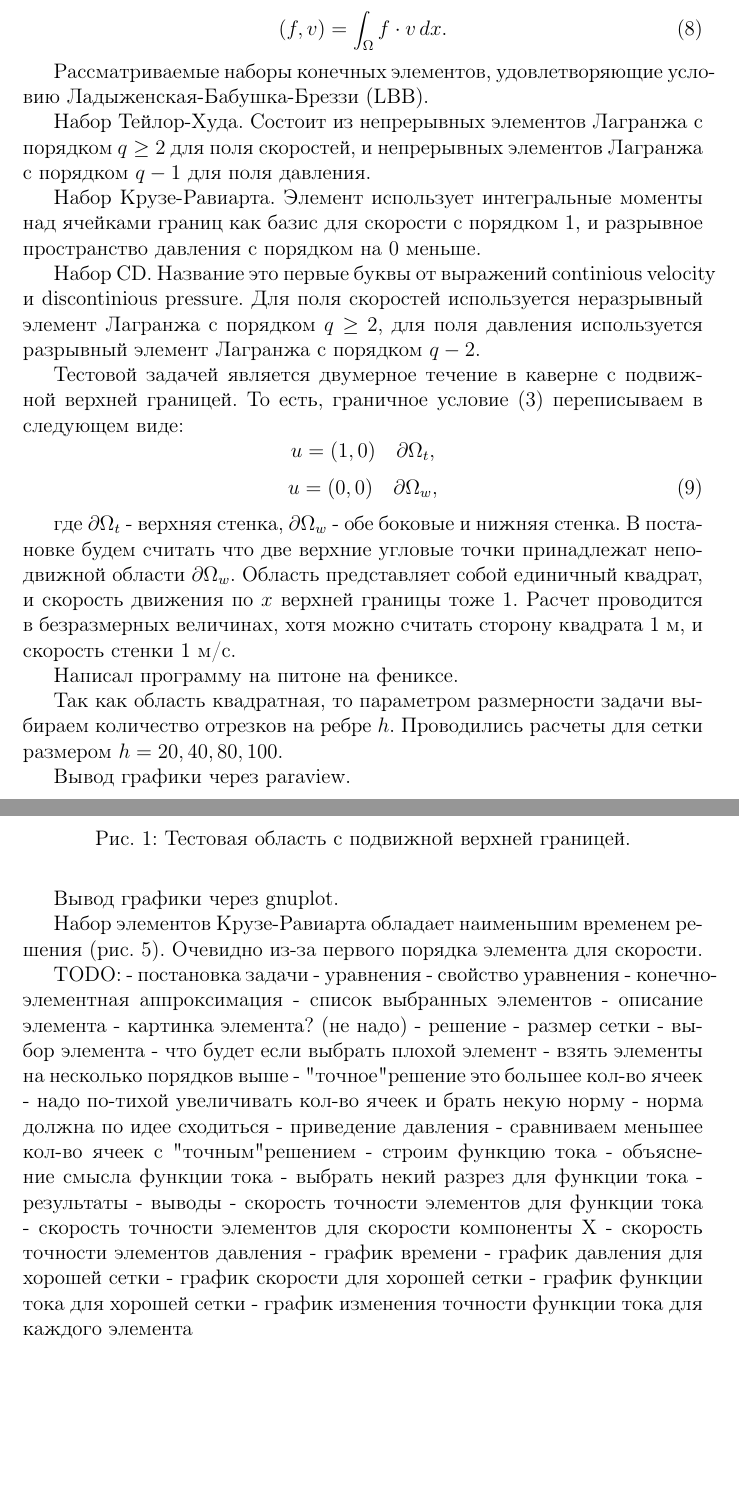
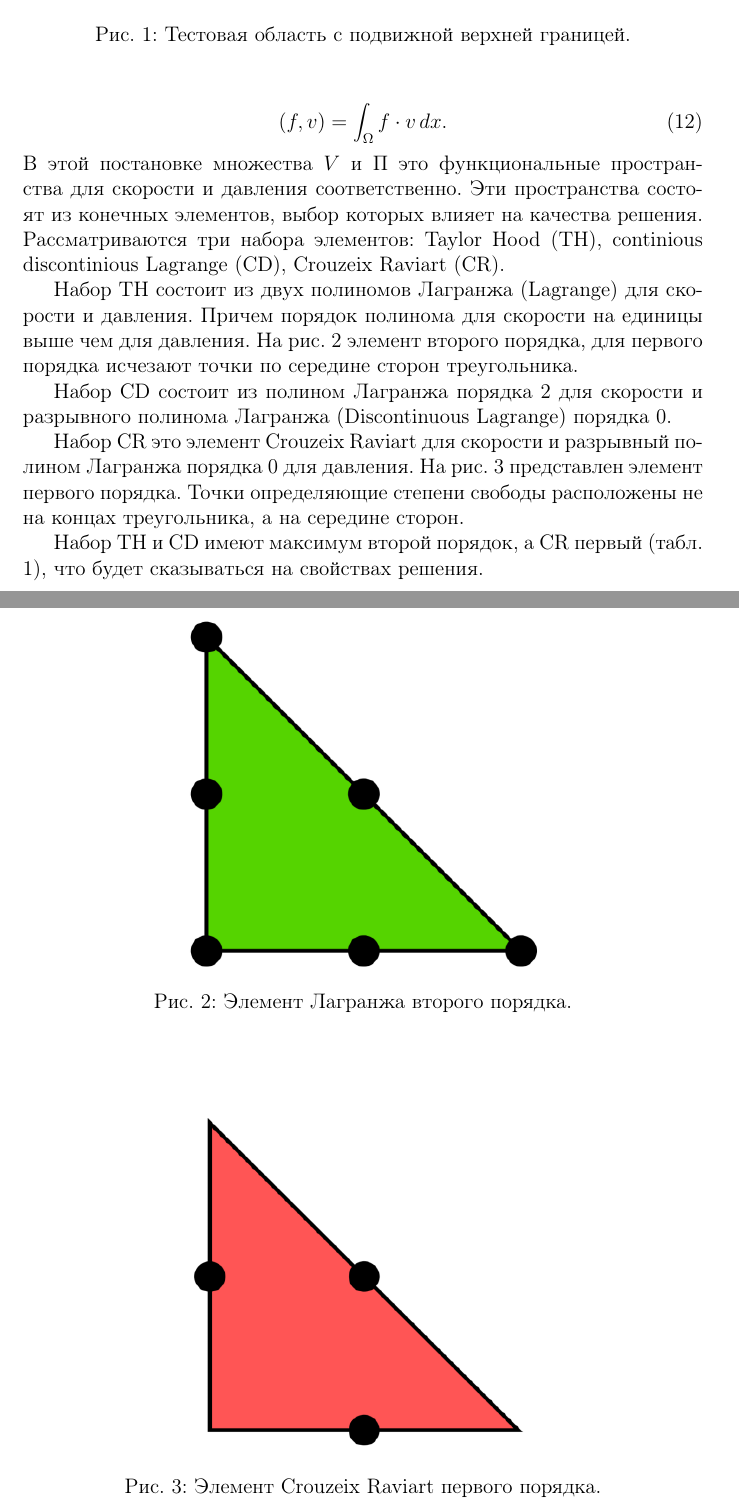
Before and after one commit to zhc/fem-stokes-test, a LaTeX document (report/plan.tex): two parts of pages 2 and 3 of 6 before the commit and two parts of pages 3 and 4 of 6 after it, joined at a grey line, cut so that both start at the same text, the shorter picture padded with empty space. Compiled offline with pdfLaTeX.

Commit message:
Добавил картинок

```diff
--- a/report/plan.tex
+++ b/report/plan.tex
@@ -39,0 +51,4 @@ u = g \quad x \in \delta\Omega,
+\begin{figure}
+	\begin{center}
+		\includegraphics[width=200px]{pics/cavity400}
+		\caption{Тестовая область с подвижной верхней границей.}
@@ -53,76 +74,19 @@ b(v,q)=\int_\Omega (\nabla \cdot v) q \, dx,
 \begin{equation}
 (f,v)=\int_\Omega f \cdot v \, dx.
 \end{equation}
+В этой постановке множества $V$ и $\Pi$ это функциональные пространства для скорости и давления соответственно. Эти пространства состоят из конечных элементов, выбор которых влияет на качества решения. Рассматриваются три набора элементов: Taylor Hood (TH), continious discontinious Lagrange (CD), Crouzeix Raviart (CR).
 
-Рассматриваемые наборы конечных элементов, удовлетворяющие условию Ладыженская-Бабушка-Бреззи (LBB).
+Набор TH состоит из двух полиномов Лагранжа (Lagrange) для скорости и давления. Причем порядок полинома для скорости на единицы выше чем для давления. На рис. \ref{fg:lagrange2} элемент второго порядка, для первого порядка исчезают точки по середине сторон треугольника.
 
-Набор Тейлор-Худа.
-Состоит из непрерывных элементов Лагранжа с порядком $q \geq 2$ для поля скоростей, и непрерывных элементов Лагранжа с порядком $q - 1$ для поля давления.
+Набор CD состоит из полином Лагранжа порядка 2 для скорости и разрывного полинома Лагранжа (Discontinuous Lagrange) порядка 0.
 
-Набор Крузе-Равиарта.
-Элемент использует интегральные моменты над ячейками границ как базис для скорости с порядком $1$, и разрывное пространство давления с порядком на $0$ меньше.
+Набор CR это элемент Crouzeix Raviart для скорости и разрывный полином Лагранжа порядка 0 для давления. На рис. \ref{fg:crouzeix1} представлен элемент первого порядка. Точки определяющие степени свободы расположены не на концах треугольника, а на середине сторон.
 
-Набор CD.
-Название это первые буквы от выражений continious velocity и discontinious pressure.
-Для поля скоростей используется неразрывный элемент Лагранжа с порядком $q \geq 2$, для поля давления используется разрывный элемент Лагранжа с порядком $q-2$.
-
-Тестовой задачей является двумерное течение в каверне с подвижной верхней границей. То есть, граничное условие (\ref{eq:stokes-boundary}) переписываем в следующем виде:
-\begin{equation}
-u = (1, 0) \quad \partial\Omega_{t},
-$$$$
-u = (0, 0) \quad \partial\Omega_{w},
-\end{equation}
-
-где $\partial\Omega_{t}$ - верхняя стенка, $\partial\Omega_{w}$ - обе боковые и нижняя стенка. В постановке будем считать что две верхние угловые точки принадлежат неподвижной области $\partial\Omega_{w}$. Область представляет собой единичный квадрат, и скорость движения по $x$ верхней границы тоже $1$. Расчет проводится в безразмерных величинах, хотя можно считать сторону квадрата 1 м, и скорость стенки 1 м/с.
+Набор TH и CD имеют максимум второй порядок, а CR первый (табл. \ref{tb:order}), что будет сказываться на свойствах решения.
 
 \begin{figure}
-\includegraphics[scale=0.5]{pics/cavity}
-\caption{Тестовая область с подвижной верхней границей.}
-\label{fg:cavity}
-\end{figure}
-
-Написал программу на питоне на фениксе.
-
-Так как область квадратная, то параметром размерности задачи выбираем количество отрезков на ребре $h$. Проводились расчеты для сетки размером $h=20, 40, 80, 100$.
-
-
-Вывод графики через paraview.
-
-
-Вывод графики через gnuplot.
-
-Набор элементов Крузе-Равиарта обладает наименьшим временем решения (рис. \ref{fg:time}).
-Очевидно из-за первого порядка элемента для скорости.
-
-
-TODO:
-- постановка задачи
-    - уравнения
-    - свойство уравнения
-    - конечно-элементная аппроксимация
-    - список выбранных элементов
-        - описание элемента
-        - картинка элемента? (не надо)
-- решение
-    - размер сетки
-    - выбор элемента
-        - что будет если выбрать плохой элемент
-        - взять элементы на несколько порядков выше
-    - "точное" решение это большее кол-во ячеек
-        - надо по-тихой увеличивать кол-во ячеек и брать некую норму
-        - норма должна по идее сходиться
-    - приведение давления
-    - сравниваем меньшее кол-во ячеек с "точным" решением
-    - строим функцию тока
-        - объяснение смысла функции тока
-        - выбрать некий разрез для функции тока
-- результаты
-    - выводы
-        - скорость точности элементов для функции тока
-        - скорость точности элементов для скорости компоненты X
-        - скорость точности элементов давления
-	- график времени
-	- график давления для хорошей сетки
-	- график скорости для хорошей сетки
-	- график функции тока для хорошей сетки
-	- график изменения точности функции тока для каждого элемента
+	\begin{center}
+		\includegraphics[width=200px]{pics/lagrange2}
+		\caption{Элемент Лагранжа второго порядка.}
+		\label{fg:lagrange2}
+	\end{center}
@@ -139,3 +93,6 @@ TODO:
 \end{figure}
 
 \begin{figure}
+	\begin{center}
+		\includegraphics[width=200px]{pics/crouzeix1}
+		\caption{Элемент Crouzeix Raviart первого порядка.}
```
Also changed, not shown: report/pics/cavity.png (deleted), report/pics/cavity.svg (deleted), report/pics/cavity400.png (added), report/pics/cavity400.svg (added), report/pics/crouzeix1.png (added), report/pics/lagrange2.png (added), report/pics/lagrange3.png (added), report/plan.tex (123 more changed lines).
